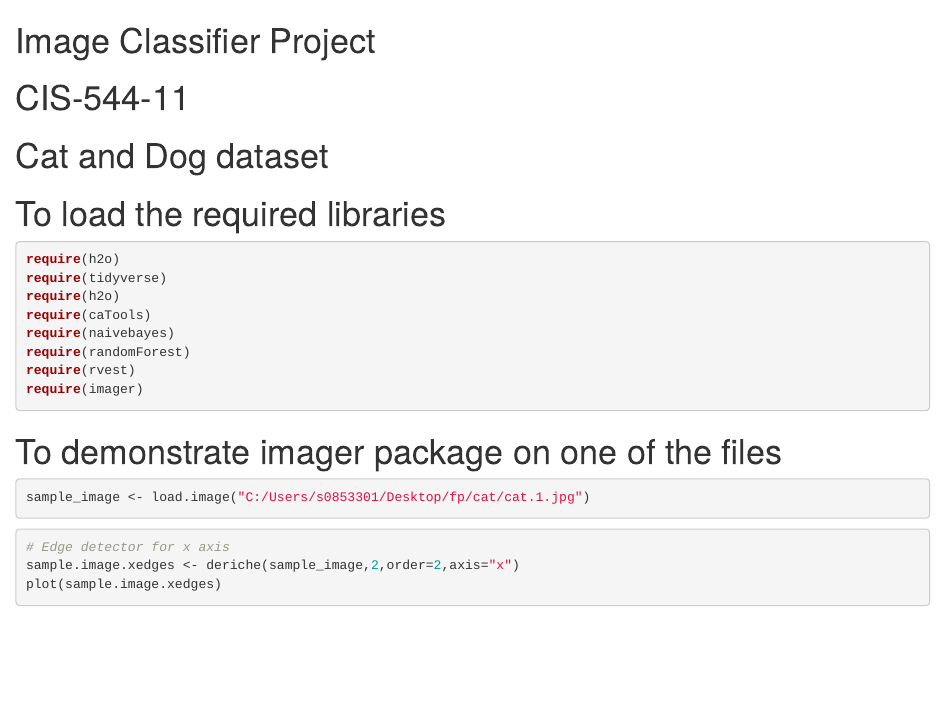
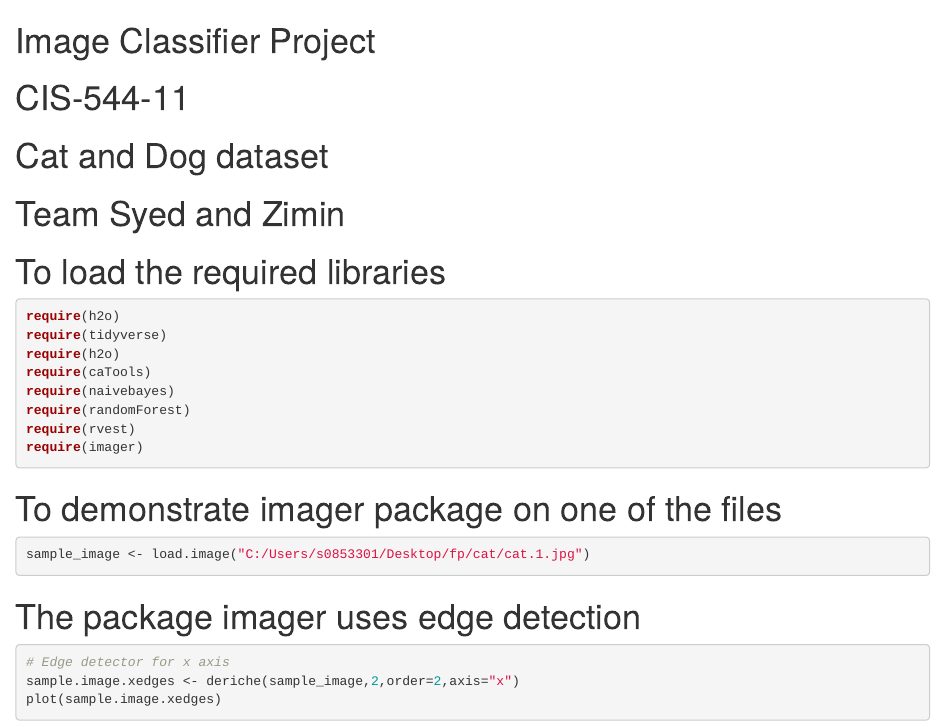
Before and after one commit to ssqneo/Image-Classifier-Repo, an R Markdown document (Image_Classification_project.Rmd): the page in a window 1100 px wide, from its top. Rendered offline with R 4.5, knitr and Pandoc, with nearby package versions; the code chunks are not run, so their results and figures are left out.

Commit message:
Update Image_Classification_project.Rmd

````diff
--- a/Image_Classification_project.Rmd
+++ b/Image_Classification_project.Rmd
@@ -1,6 +1,7 @@
 # Image Classifier Project
 # CIS-544-11
 # Cat and Dog dataset
+# Team Syed and Zimin
 
 # To load the required libraries
 ```{r}
@@ -19,7 +20,7 @@ require(imager)
 ```{r}
 sample_image <- load.image("C:/Users/s0853301/Desktop/fp/cat/cat.1.jpg")
 ```
-
+# The package imager uses edge detection
 ```{r}
 # Edge detector for x axis
 sample.image.xedges <- deriche(sample_image,2,order=2,axis="x")
````
